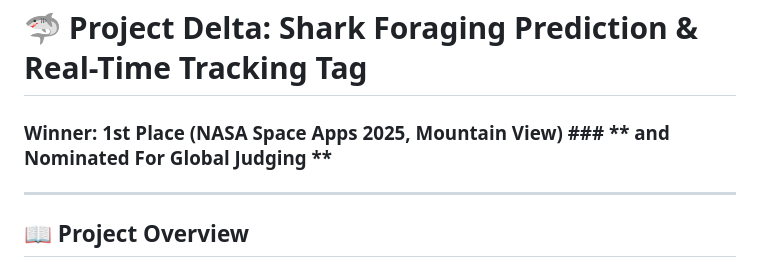
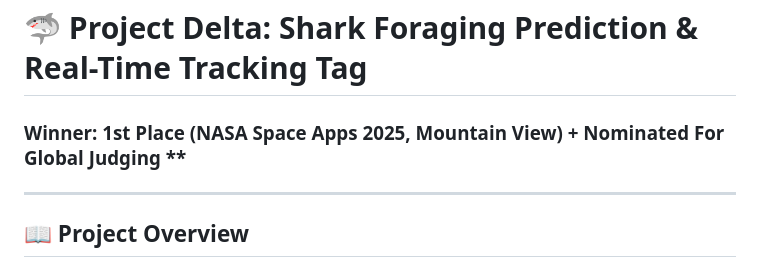
Before and after one commit to ArnavGarg10/NASA-Space-Apps-2025-MV---Team-Delta, a Markdown page: README.md, the part around the change. Drawn GitHub-style.

```diff
--- a/README.md
+++ b/README.md
@@ -1,5 +1,5 @@
 # 🦈 Project Delta: Shark Foraging Prediction & Real-Time Tracking Tag
-### **Winner: 1st Place (NASA Space Apps 2025, Mountain View)** ### ** and Nominated For Global Judging **
+### **Winner: 1st Place (NASA Space Apps 2025, Mountain View)** + Nominated For Global Judging **
 
 ---
 
```
